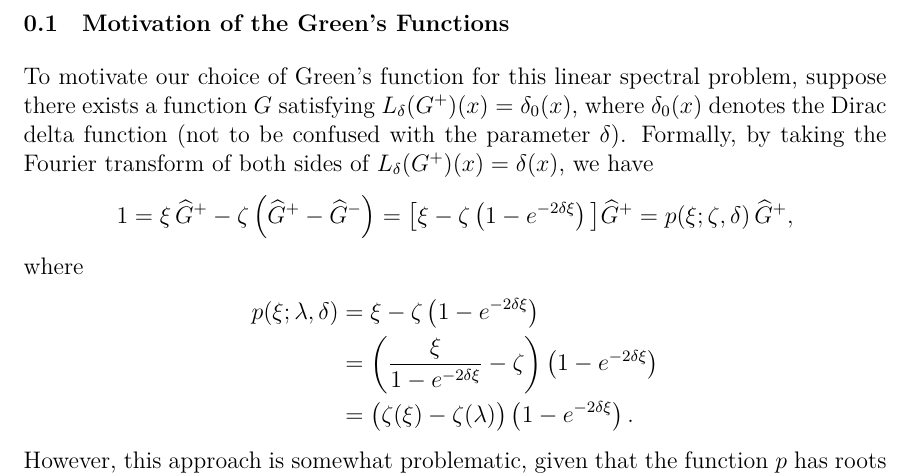
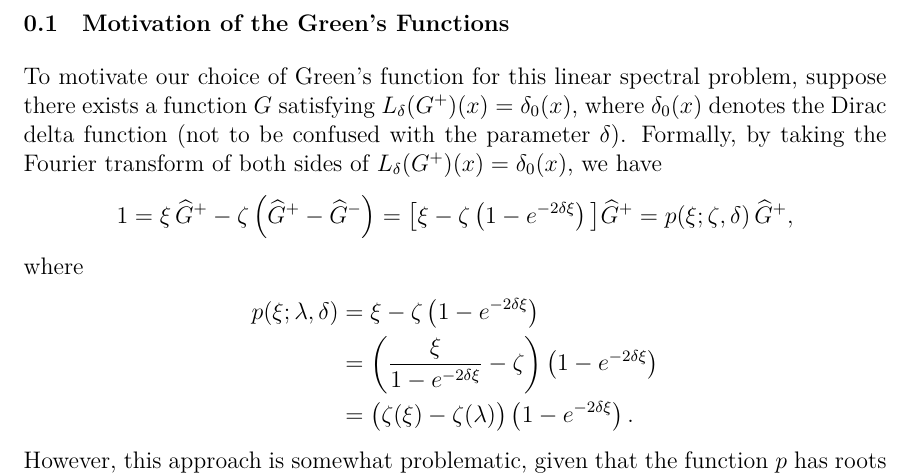
Before and after one commit to ADGC/ilw-dsm-dissertation, a LaTeX document (Chapter1-GF/1.1-RootsOfP.tex): part of page 1 of 4, cut so that both start at the same text. Compiled offline with XeLaTeX.

Commit message:
fixed \delta_0 Dirac delta error in section 1.1.

```diff
--- a/Chapter1-GF/1.1-RootsOfP.tex
+++ b/Chapter1-GF/1.1-RootsOfP.tex
@@ -13,7 +13,7 @@ $L_\delta(G^+)(x) = \delta_0(x)$,
 where $\delta_0(x)$\label{sym:dirac} denotes the Dirac delta function (not to be confused with
 the parameter $\delta$). Formally, by taking the Fourier
 transform\label{sym:fourier} of both
-sides of $L_\delta(G^+)(x) = \delta(x)$, we have
+sides of $L_\delta(G^+)(x) = \delta_0(x)$, we have
 \[
 	1
 		= \xi \, \wh G^+ - \zeta \( \wh G^+ - \wh G^- \)
```
